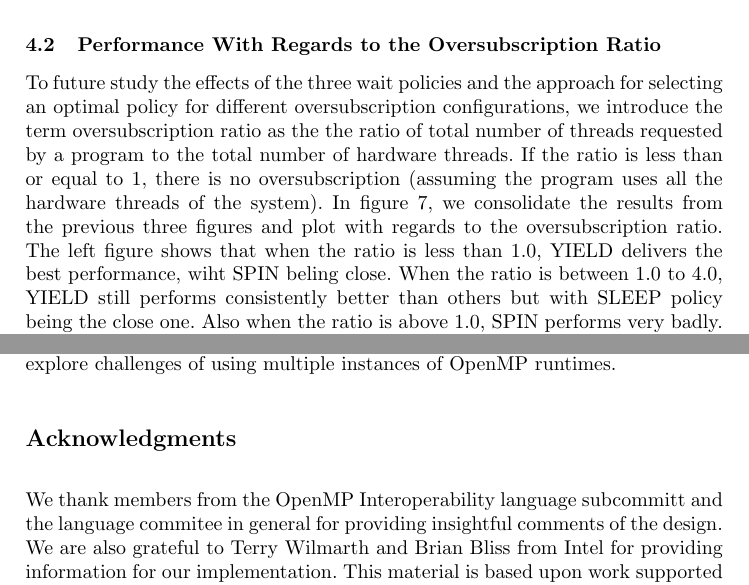
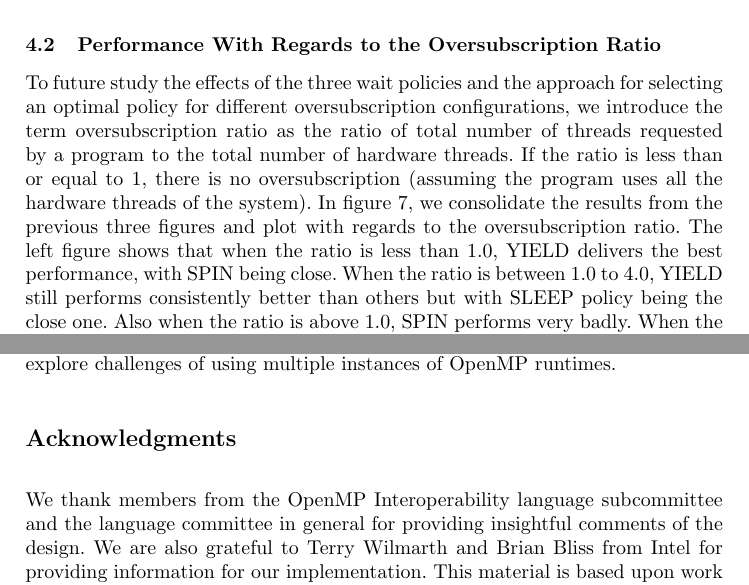
Before and after one commit to passlab/interop, a LaTeX thesis (iwomp16/OMPInterop.tex, which reads iwomp16/results.tex): two parts of pages 13 and 15 of 16, joined at a grey line, cut so that both start at the same text. Compiled offline with pdfLaTeX.

Commit message:
spell checking

```diff
--- a/iwomp16/OMPInterop.tex
+++ b/iwomp16/OMPInterop.tex
@@ -123,8 +123,8 @@
 %\vspace{-0.1in}
 \section*{Acknowledgments}
 %The solutions are based on the various discussions from
-We thank members from the OpenMP Interoperability language subcommitt and the language
-commitee in general for providing insightful comments of the design.
+We thank members from the OpenMP Interoperability language subcommittee and the language
+committee in general for providing insightful comments of the design.
 %We particularly appreciate Alexandre Eichenberger from IBM for .
 We are also grateful to Terry Wilmarth and Brian Bliss from Intel for providing information for our
 implementation.
--- a/iwomp16/results.tex
+++ b/iwomp16/results.tex
@@ -122,12 +122,12 @@ for a program that heaviliy oversubscribes hardware resources, the SLEEP policy
 
 \subsection{Performance With Regards to the Oversubscription Ratio}
 To future study the effects of the three wait policies and the approach for selecting an optimal policy for different
-oversubscription configurations, we introduce the term oversubscription ratio as the the ratio of total number of
+oversubscription configurations, we introduce the term oversubscription ratio as the ratio of total number of
 threads requested by a program to the total number of hardware threads. If the ratio is less than or equal to 1,
 there is no oversubscription (assuming the program uses all the hardware threads of the system).
 In figure~\ref{fig:ovratio}, we consolidate the results from the previous three figures and plot with regards to
 the oversubscription ratio. The left figure shows that when the ratio is less than 1.0, YIELD delivers the
-best performance, wiht SPIN beling close. When the ratio is between 1.0 to 4.0, YIELD still performs consistently
+best performance, with SPIN being close. When the ratio is between 1.0 to 4.0, YIELD still performs consistently
 better than others but with SLEEP policy being the close one. Also when the ratio is above 1.0, SPIN performs very
 badly. When the ratio is between 4.0 and 7.0, the performance delivered by YIELD and SLEEP policies are close.
 However, when the ratio is 8.0 or above, the SLEEP policy significantly outperforms the YIELD policy.
```
Also changed, not shown: iwomp16/abstract.tex (+1 -1 lines), iwomp16/intro.tex (+3 -3 lines), iwomp16/threadaffinity.tex (+2 -2 lines).
